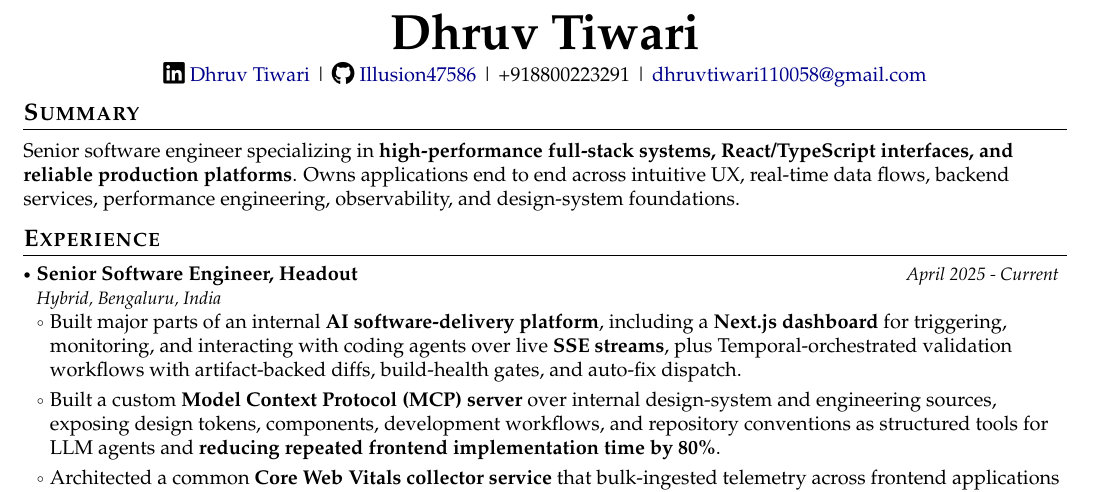
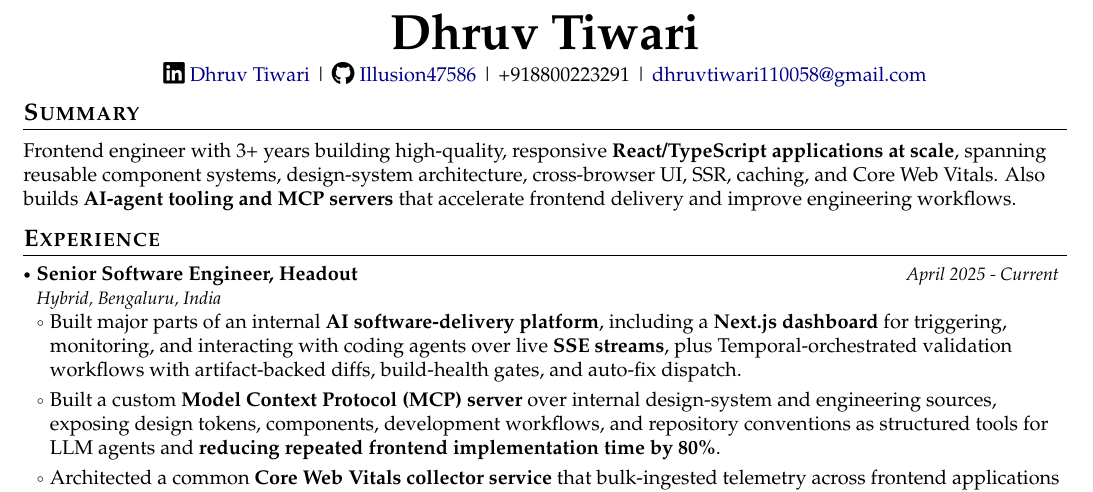
Before and after one commit to Illusion47586/latextranice, a LaTeX document (docs/graviton-full-stack/main.tex): part of the page, cut so that both start at the same text. Compiled offline with pdfLaTeX.

Commit message:
Refresh Graviton resume summary

```diff
--- a/docs/graviton-full-stack/main.tex
+++ b/docs/graviton-full-stack/main.tex
@@ -167,7 +167,7 @@
 \section{\textbf{Summary}}
 \vspace{1mm}
 \small{
-Senior software engineer specializing in \textbf{high-performance full-stack systems, React/TypeScript interfaces, and reliable production platforms}. Owns applications end to end across intuitive UX, real-time data flows, backend services, performance engineering, observability, and design-system foundations.
+Frontend engineer with 3+ years building high-quality, responsive \textbf{React/TypeScript applications at scale}, spanning reusable component systems, design-system architecture, cross-browser UI, SSR, caching, and Core Web Vitals. Also builds \textbf{AI-agent tooling and MCP servers} that accelerate frontend delivery and improve engineering workflows.
 }
 \vspace{-2mm}
 
```
